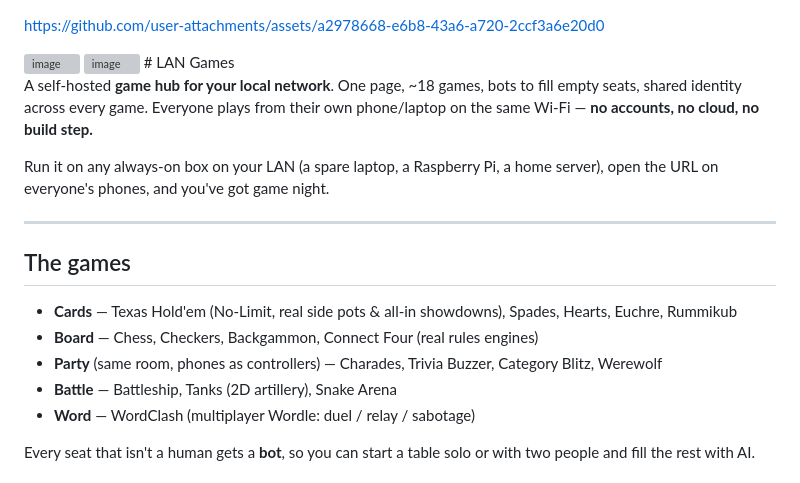
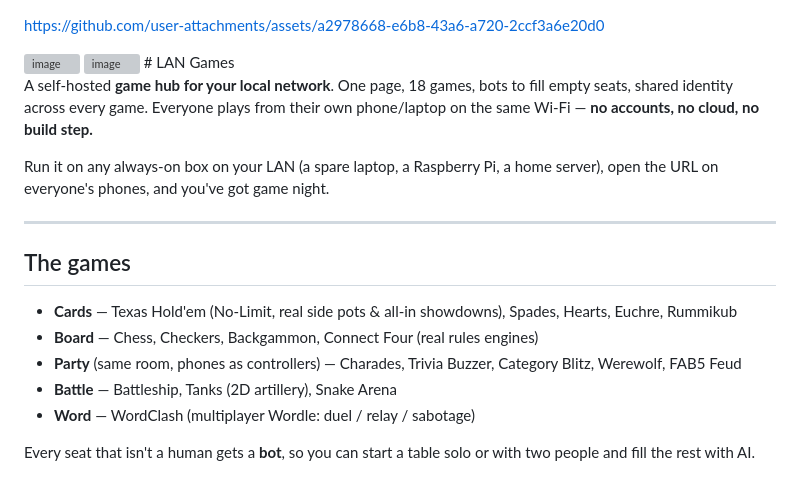
Before and after one commit to BEACNpool/LAN-Games, a Markdown page: README.md, the part around the change. GitHub-like rendering; grey boxes are pictures that could not be loaded.

Commit message:
Document complete 18-game lineup

```diff
--- a/README.md
+++ b/README.md
@@ -10,7 +10,7 @@ https://github.com/user-attachments/assets/a2978668-e6b8-43a6-a720-2ccf3a6e20d0
 <img width="1563" height="1185" alt="image" src="https://github.com/user-attachments/assets/a80e1ef4-704d-4587-8568-03fca09cbd44" />
 # LAN Games
 
-A self-hosted **game hub for your local network**. One page, ~18 games, bots to
+A self-hosted **game hub for your local network**. One page, 18 games, bots to
 fill empty seats, shared identity across every game. Everyone plays from their
 own phone/laptop on the same Wi‑Fi — **no accounts, no cloud, no build step.**
 
@@ -25,7 +25,7 @@ server), open the URL on everyone's phones, and you've got game night.
   Spades, Hearts, Euchre, Rummikub
 - **Board** — Chess, Checkers, Backgammon, Connect Four (real rules engines)
 - **Party** (same room, phones as controllers) — Charades, Trivia Buzzer,
-  Category Blitz, Werewolf
+  Category Blitz, Werewolf, FAB5 Feud
 - **Battle** — Battleship, Tanks (2D artillery), Snake Arena
 - **Word** — WordClash (multiplayer Wordle: duel / relay / sabotage)
 
```
